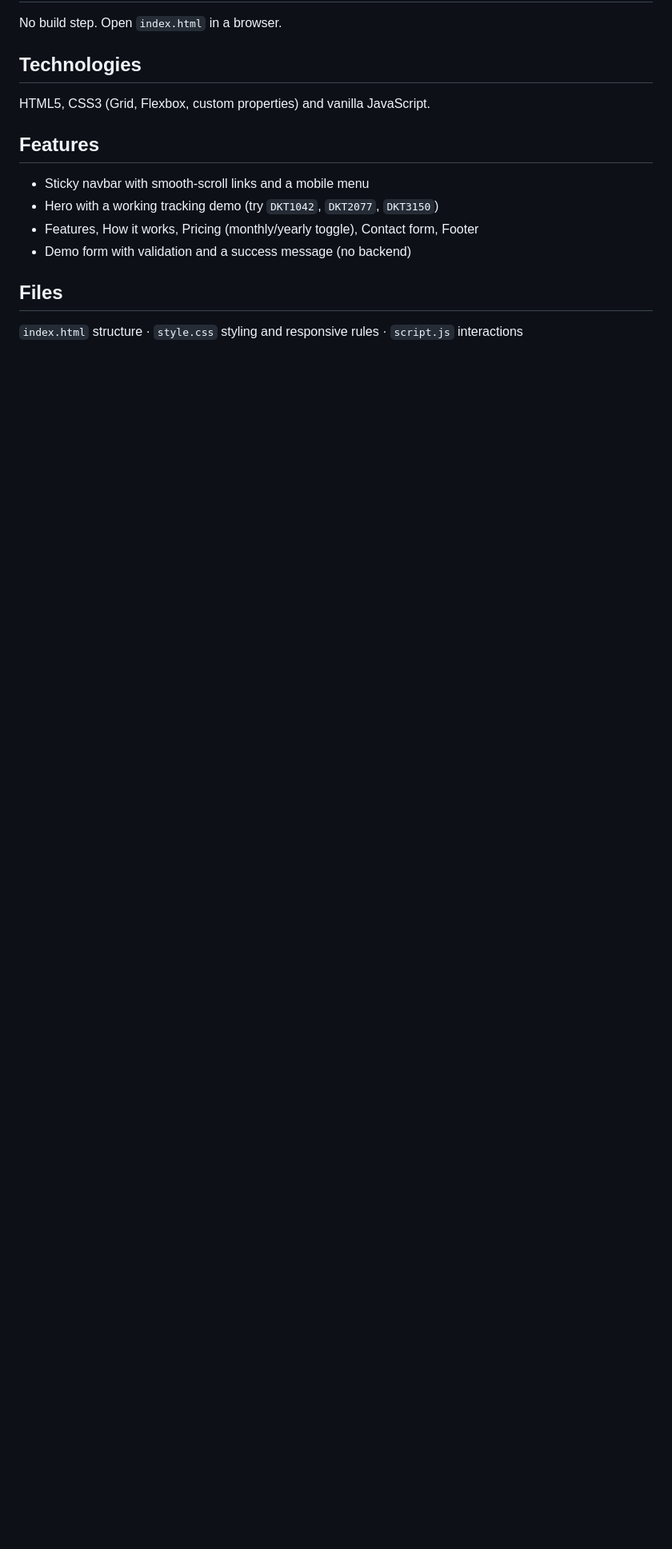
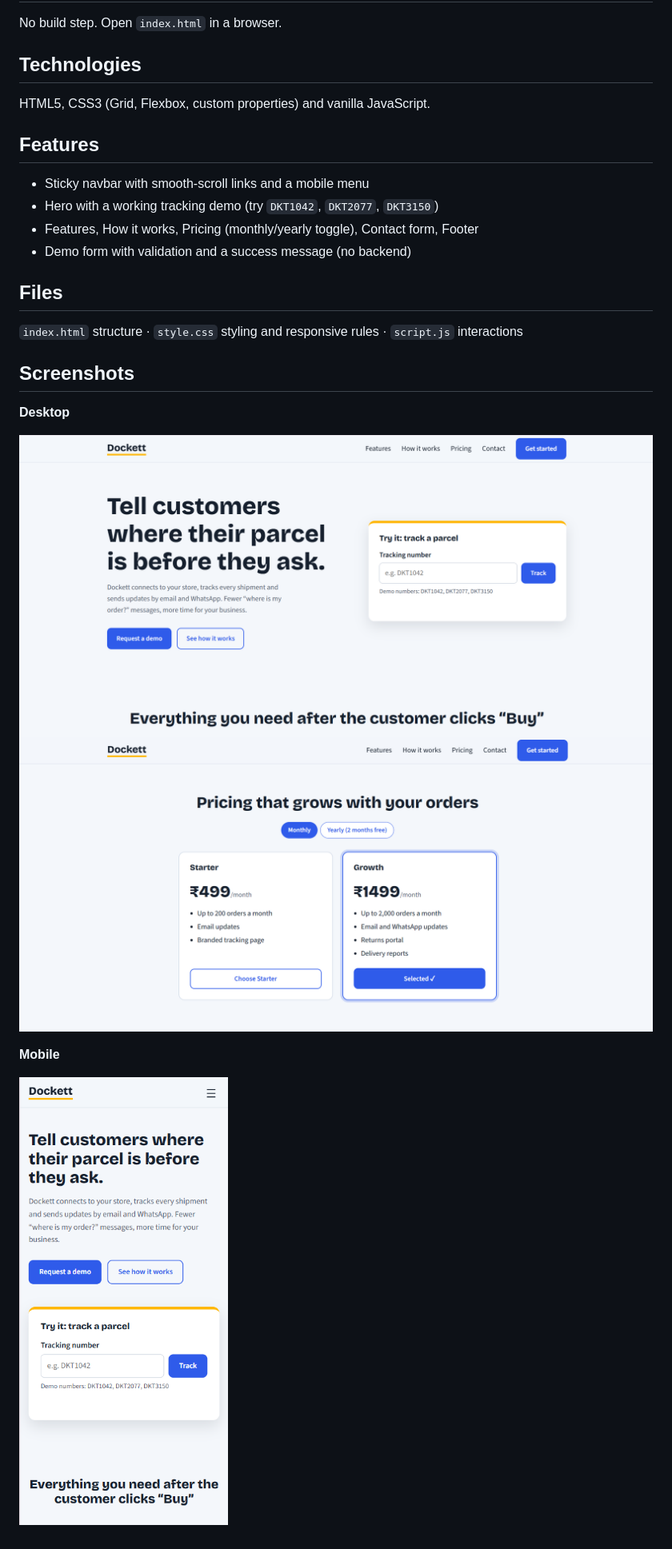
Before and after one commit to Roshani-Jha05/Dockett, a Markdown page: README.md, the part around one of its changes. Shown at 80% size. Rendered like a GitHub page; pictures changed too: Screenshots/home.png (added), Screenshots/mobile.png (added), Screenshots/pricing.png (added); blank space fills up the shorter version.

Commit message:
Add screenshots to README

```diff
--- a/README.md
+++ b/README.md
@@ -19,3 +18,14 @@ HTML5, CSS3 (Grid, Flexbox, custom properties) and vanilla JavaScript.
 `index.html` structure ·
 `style.css` styling and responsive rules ·
 `script.js` interactions
+
+## Screenshots
+
+**Desktop**
+
+![Desktop view](Screenshots/home.png)
+![Desktop view](Screenshots/pricing.png)
+
+**Mobile**
+
+![Mobile view](Screenshots/mobile.png)
```
Also changed, not shown: other parts of README.md (+1 -2 lines).
